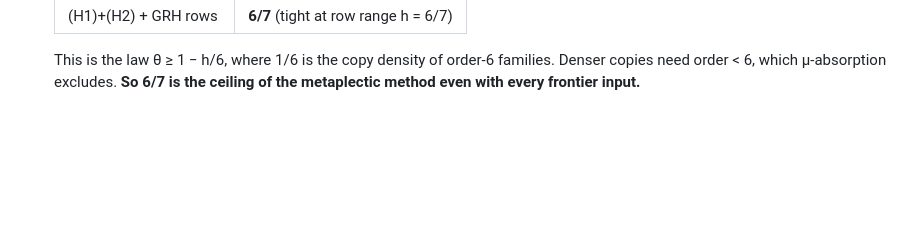
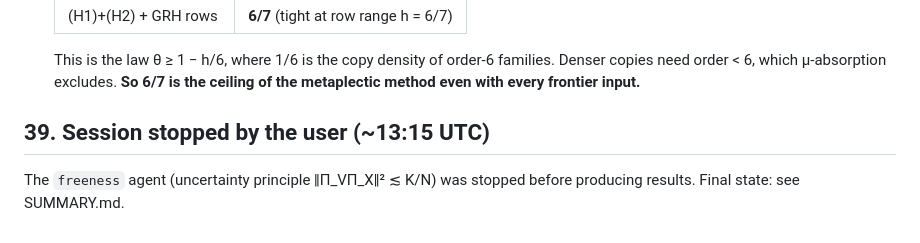
Before and after one commit to akashlevy/qrh, a Markdown page: 09-new-directions/NOTES.md, the part around the change. Drawn GitHub-style; blank space fills up the shorter version.

Commit message:
09-new-directions: session stopped; final notes
Co-Authored-By: Claude Opus 5.5 <noreply@anthropic.com>
Claude-Session: https://claude.ai/code/session_012eKmmBZvkWhB8mMoCpgBUh

```diff
--- a/09-new-directions/NOTES.md
+++ b/09-new-directions/NOTES.md
@@ -683,3 +683,7 @@ Files: `agents/radical/{RADICAL.md, dictionary.py, model_radical.py, run_ceiling
 
   This is the law θ ≥ 1 − h/6, where 1/6 is the copy density of order-6 families. Denser copies need order < 6, which μ-absorption excludes.
   **So 6/7 is the ceiling of the metaplectic method even with every frontier input.**
+
+## 39. Session stopped by the user (~13:15 UTC)
+
+The `freeness` agent (uncertainty principle ‖Π_VΠ_X‖² ≲ K/N) was stopped before producing results. Final state: see SUMMARY.md.
```
